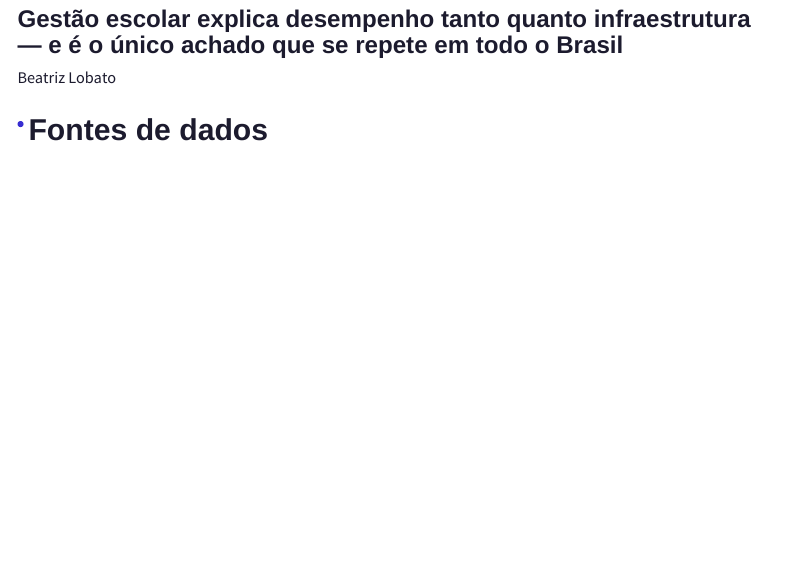
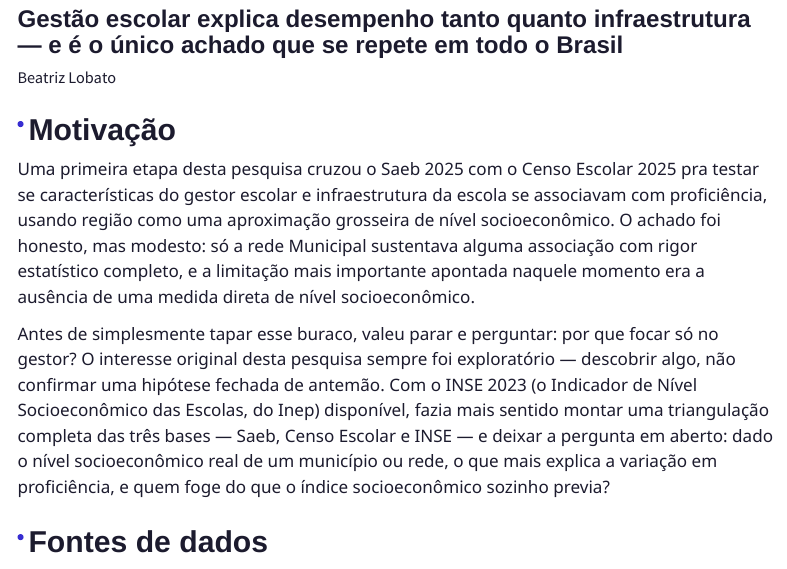
Before and after one commit to BeatrizLobato/beatrizlobato.github.io, a Quarto document (analise_equidade_saeb_2025.qmd): the page in a window 1100 px wide, from 90 px down. Rendered offline with R 4.5, knitr and Pandoc in place of Quarto, with nearby package versions; menus at the side of the page are left out.

Commit message:
Update analise_equidade_saeb_2025.qmd

```diff
--- a/analise_equidade_saeb_2025.qmd
+++ b/analise_equidade_saeb_2025.qmd
@@ -16,7 +16,11 @@ execute:
   warning: false
 ---
 
+## Motivação
 
+Uma primeira etapa desta pesquisa cruzou o Saeb 2025 com o Censo Escolar 2025 pra testar se características do gestor escolar e infraestrutura da escola se associavam com proficiência, usando região como uma aproximação grosseira de nível socioeconômico. O achado foi honesto, mas modesto: só a rede Municipal sustentava alguma associação com rigor estatístico completo, e a limitação mais importante apontada naquele momento era a ausência de uma medida direta de nível socioeconômico.
+
+Antes de simplesmente tapar esse buraco, valeu parar e perguntar: por que focar só no gestor? O interesse original desta pesquisa sempre foi exploratório — descobrir algo, não confirmar uma hipótese fechada de antemão. Com o INSE 2023 (o Indicador de Nível Socioeconômico das Escolas, do Inep) disponível, fazia mais sentido montar uma triangulação completa das três bases — Saeb, Censo Escolar e INSE — e deixar a pergunta em aberto: dado o nível socioeconômico real de um município ou rede, o que mais explica a variação em proficiência, e quem foge do que o índice socioeconômico sozinho previa?
 
 ## Fontes de dados
 
```
